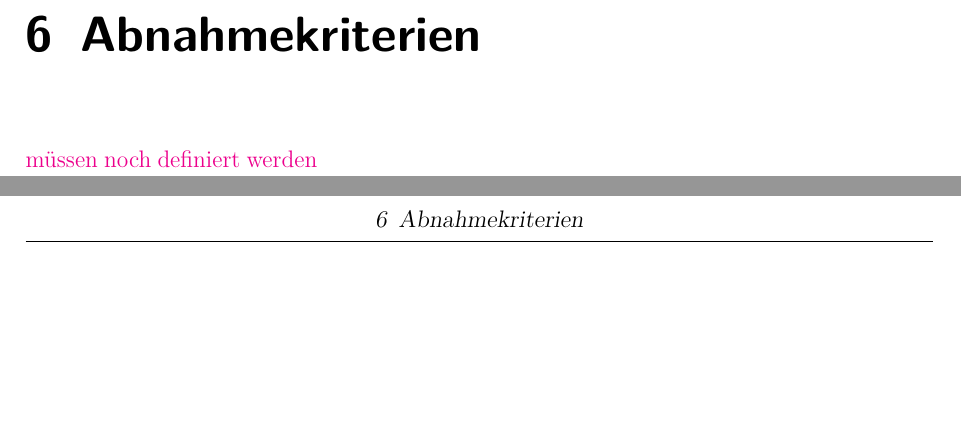
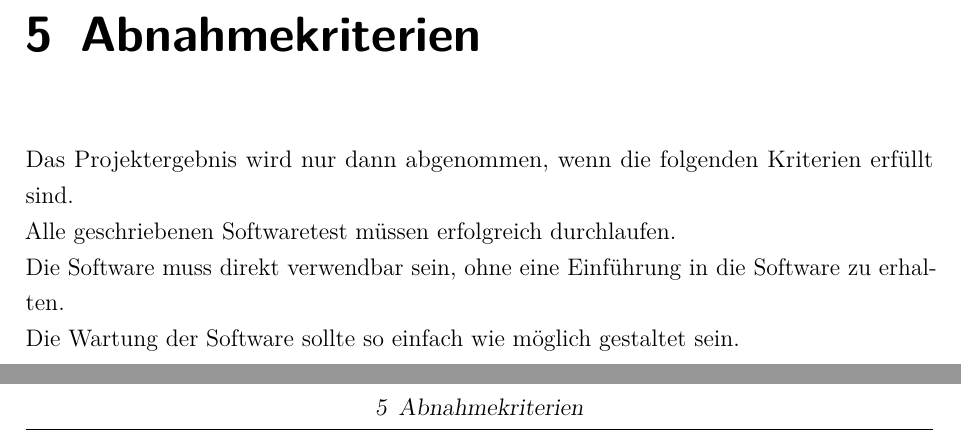
Before and after one commit to LucRome/SWE_Semester4, a LaTeX document (SWE_Doc/Lastenheft/main.tex, which reads SWE_Doc/Lastenheft/content/chapter/05.tex, SWE_Doc/Lastenheft/content/chapter/06.tex): two parts of pages 12 and 13 of 14 before the commit and two parts of pages 11 and 12 of 12 after it, joined at a grey line, cut so that both start at the same text, the shorter picture padded with empty space. Compiled offline with pdfLaTeX.

Commit message:
Lastenheft Version 1.0
Added acceptance criteria

```diff
--- a/SWE_Doc/Lastenheft/content/chapter/05.tex
+++ b/SWE_Doc/Lastenheft/content/chapter/05.tex
@@ -9,0 +1,5 @@ Das fertige Projektergebnis muss folgende Merkmale und Objekte enthalten:
+\chapter{Abnahmekriterien}
+Das Projektergebnis wird nur dann abgenommen, wenn die folgenden Kriterien erfüllt sind.\\
+Alle geschriebenen Softwaretest müssen erfolgreich durchlaufen.\\
+Die Software muss direkt verwendbar sein, ohne eine Einführung in die Software zu erhalten.\\
+Die Wartung der Software sollte so einfach wie möglich gestaltet sein.\\
--- a/SWE_Doc/Lastenheft/content/chapter/06.tex
+++ /dev/null
@@ -1,2 +0,0 @@
-\chapter{Abnahmekriterien}
-\textcolor{magenta}{müssen noch definiert werden}
--- a/SWE_Doc/Lastenheft/main.tex
+++ b/SWE_Doc/Lastenheft/main.tex
@@ -109,9 +109,9 @@
 	%\bibliography{bib_t1000}
 
 	% Appendix
-	\clearpage
-	\appendix
-	\input{content/appendix}
+	%\clearpage
+	%\appendix
+	%\input{content/appendix}
 
 
 
```
Also changed, not shown: SWE_Doc/Lastenheft/content/chapter/01.tex (+1 -1 lines), SWE_Doc/Lastenheft/content/chapter/04.tex (+9 -2 lines), SWE_Doc/Lastenheft/Lastenheft.pdf (added), SWE_Doc/Lastenheft/content/chapter/05.tex (9 more changed lines).
